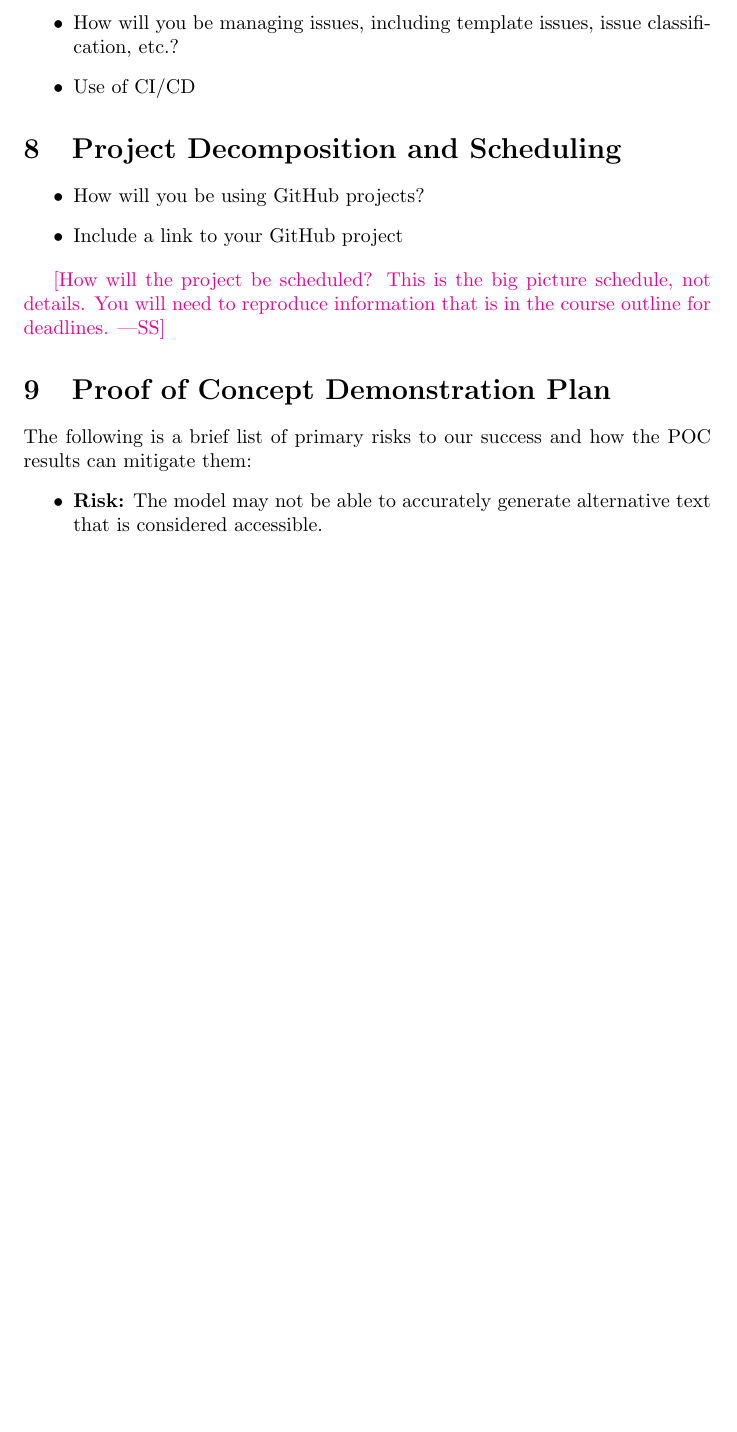
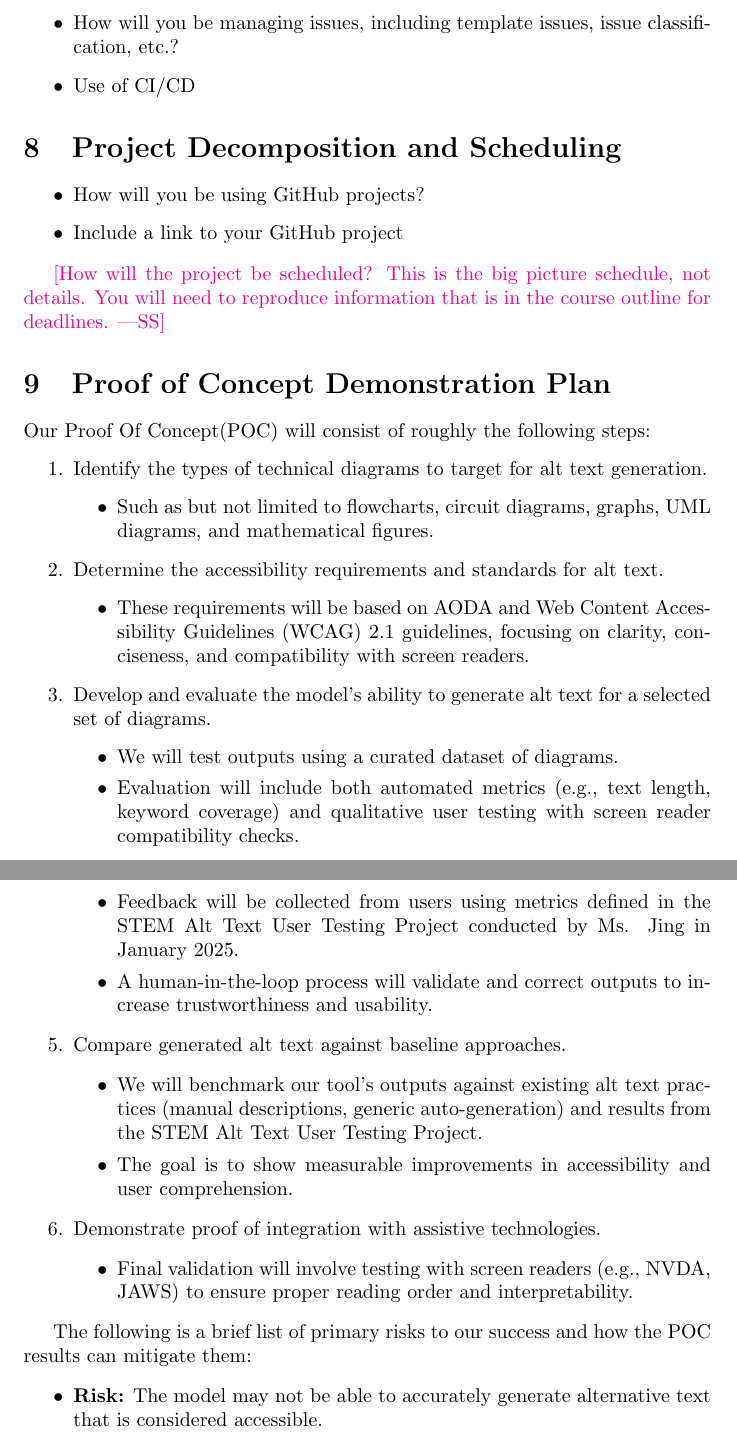
Before and after one commit to 4G06-CAPSTONE-2025/Reading4All, a LaTeX document (docs/DevelopmentPlan/DevelopmentPlan.tex): part of page 3 of 7 before the commit and two parts of pages 3 and 4 of 8 after it, the two joined at a grey line, cut so that both start at the same text, the shorter picture padded with empty space. Compiled offline with pdfLaTeX.

Commit message:
initial draft to POC plan

```diff
--- a/docs/DevelopmentPlan/DevelopmentPlan.tex
+++ b/docs/DevelopmentPlan/DevelopmentPlan.tex
@@ -103,6 +103,42 @@ details. You will need to reproduce information that is in the course outline
 for deadlines.}
 
 \section{Proof of Concept Demonstration Plan}
+
+Our Proof Of Concept(POC) will consist of roughly the following steps:
+\begin{enumerate}
+    \item Identify the types of technical diagrams to target for alt text generation.
+    \begin{itemize}
+        \item Such as but not limited to flowcharts, circuit diagrams, graphs, UML diagrams, and mathematical figures.
+    \end{itemize}
+
+    \item Determine the accessibility requirements and standards for alt text.
+    \begin{itemize}
+        \item These requirements will be based on AODA and Web Content Accessibility Guidelines (WCAG) 2.1 guidelines, focusing on clarity, conciseness, and compatibility with screen readers.
+    \end{itemize}
+
+    \item Develop and evaluate the model’s ability to generate alt text for a selected set of diagrams.
+    \begin{itemize}
+        \item We will test outputs using a curated dataset of diagrams.
+        \item Evaluation will include both automated metrics (e.g., text length, keyword coverage) and qualitative user testing with screen reader compatibility checks.
+    \end{itemize}
+
+    \item Incorporate user feedback to refine the generated descriptions.
+    \begin{itemize}
+        \item Feedback will be collected from users using metrics defined in the STEM Alt Text User Testing Project conducted by Ms. Jing in January 2025.
+        \item A human-in-the-loop process will validate and correct outputs to increase trustworthiness and usability.
+    \end{itemize}
+
+    \item Compare generated alt text against baseline approaches.
+    \begin{itemize}
+        \item We will benchmark our tool’s outputs against existing alt text practices (manual descriptions, generic auto-generation) and results from the STEM Alt Text User Testing Project.
+        \item The goal is to show measurable improvements in accessibility and user comprehension.
+    \end{itemize}
+
+    \item Demonstrate proof of integration with assistive technologies.
+    \begin{itemize}
+        \item Final validation will involve testing with screen readers (e.g., NVDA, JAWS) to ensure proper reading order and interpretability.
+    \end{itemize}
+\end{enumerate}
 
 The following is a brief list of primary risks to our success and how the POC results can mitigate them:
 \begin{itemize}
```
Also changed, not shown: docs/DevelopmentPlan/DevelopmentPlan.pdf.
